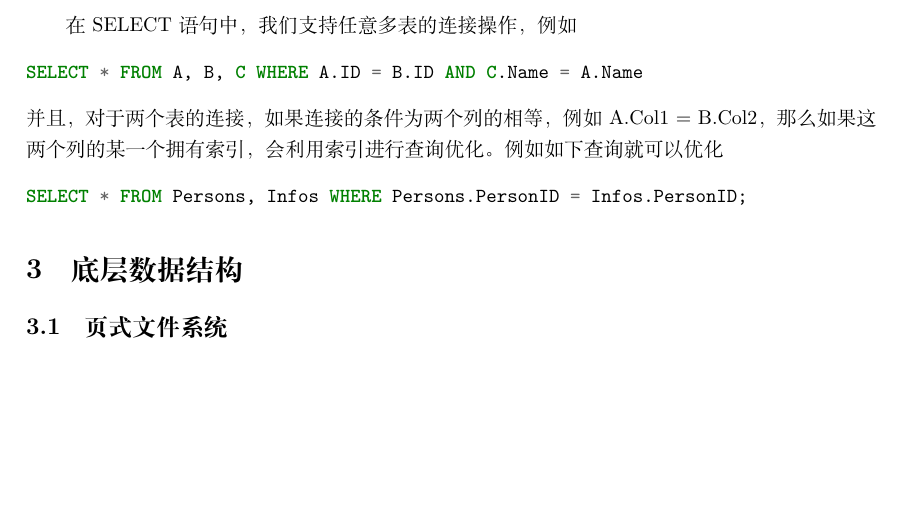
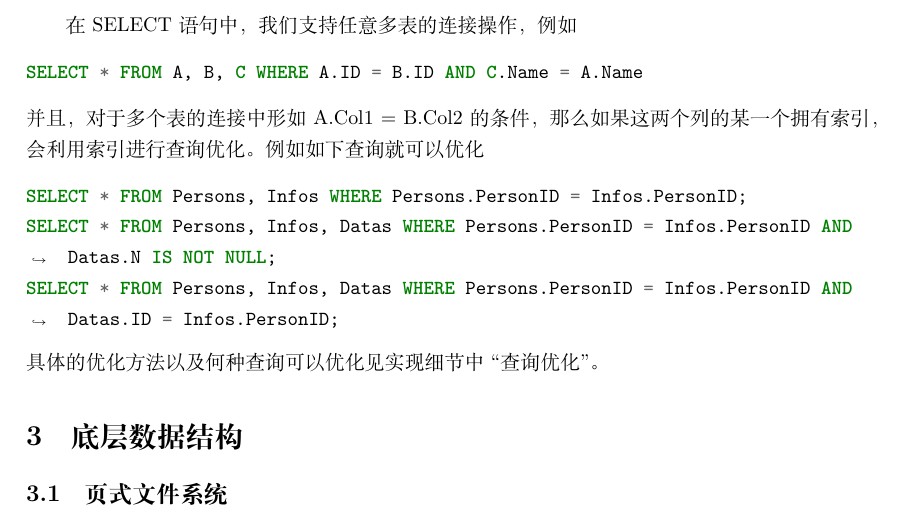
Before and after one commit to miskcoo/TrivialDB, a LaTeX document (doc/report.tex): part of page 4 of 7, cut so that both start at the same text, the shorter picture padded with empty space. Compiled offline with XeLaTeX.

Commit message:
Update report.

```diff
--- a/doc/report.tex
+++ b/doc/report.tex
@@ -133,10 +133,13 @@ CREATE TABLE Infos (
 \begin{minted}{sql}
 SELECT * FROM A, B, C WHERE A.ID = B.ID AND C.Name = A.Name
 \end{minted}
-并且，对于两个表的连接，如果连接的条件为两个列的相等，例如A.Col1 = B.Col2，那么如果这两个列的某一个拥有索引，会利用索引进行查询优化。例如如下查询就可以优化
-\begin{minted}{sql}
+并且，对于多个表的连接中形如A.Col1 = B.Col2的条件，那么如果这两个列的某一个拥有索引，会利用索引进行查询优化。例如如下查询就可以优化
+\begin{minted}[breaklines]{sql}
 SELECT * FROM Persons, Infos WHERE Persons.PersonID = Infos.PersonID;
+SELECT * FROM Persons, Infos, Datas WHERE Persons.PersonID = Infos.PersonID AND Datas.N IS NOT NULL;
+SELECT * FROM Persons, Infos, Datas WHERE Persons.PersonID = Infos.PersonID AND Datas.ID = Infos.PersonID;
 \end{minted}
+具体的优化方法以及何种查询可以优化见实现细节中``查询优化''。
 \section{底层数据结构}
 \subsection{页式文件系统}
 页式文件系统是最基本的结构，依赖于操作系统的文件管理。一个页的大小为4KB，一个文件的读写均按照页为单位。为了读写的效率，我们采用缓存机制，每次访问页后会缓存在内存中，并且写操作不会马上写入文件。缓存的替换方法为当其填满后会将最少访问的一个写回文件。
```
